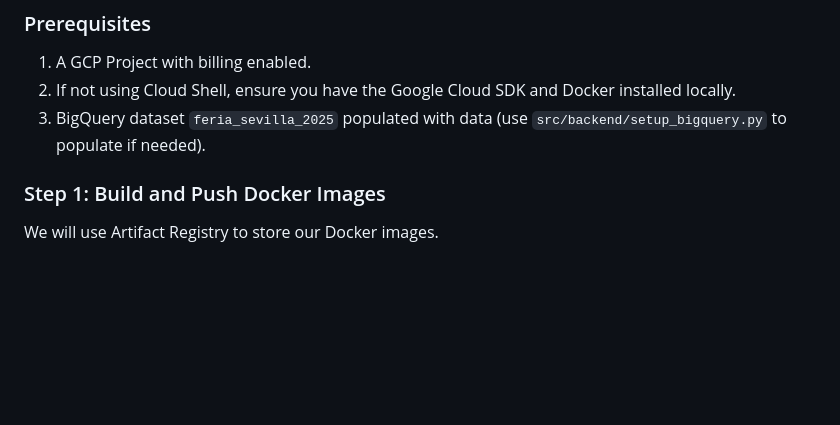
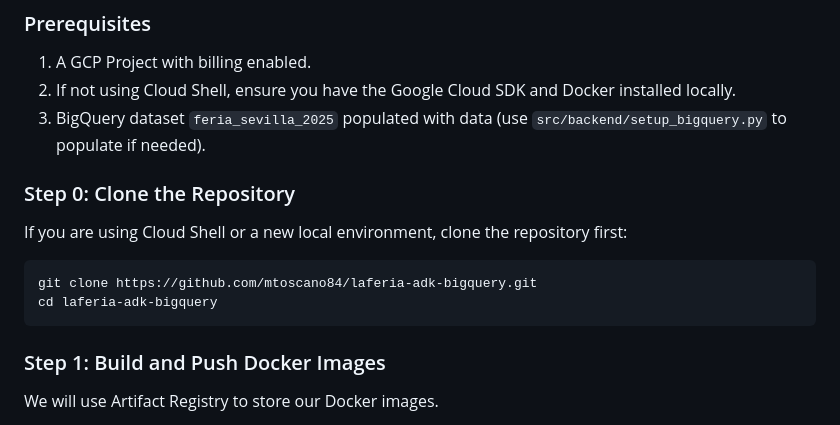
Before and after one commit to mtoscano84/laferia-adk-bigquery, a Markdown page: README.md, the part around one of its changes. Rendered like a GitHub page; blank space fills up the shorter version.

````diff
--- a/README.md
+++ b/README.md
@@ -25,6 +44,15 @@ Follow these instructions to deploy the application to Google Cloud Platform.
 1.  A GCP Project with billing enabled.
 2.  If not using Cloud Shell, ensure you have the Google Cloud SDK and Docker installed locally.
 3.  BigQuery dataset `feria_sevilla_2025` populated with data (use `src/backend/setup_bigquery.py` to populate if needed).
+
+### Step 0: Clone the Repository
+
+If you are using Cloud Shell or a new local environment, clone the repository first:
+
+```bash
+git clone https://github.com/mtoscano84/laferia-adk-bigquery.git
+cd laferia-adk-bigquery
+```
 
 ### Step 1: Build and Push Docker Images
 
````
Also changed, not shown: other parts of README.md (+26 -8 lines).
